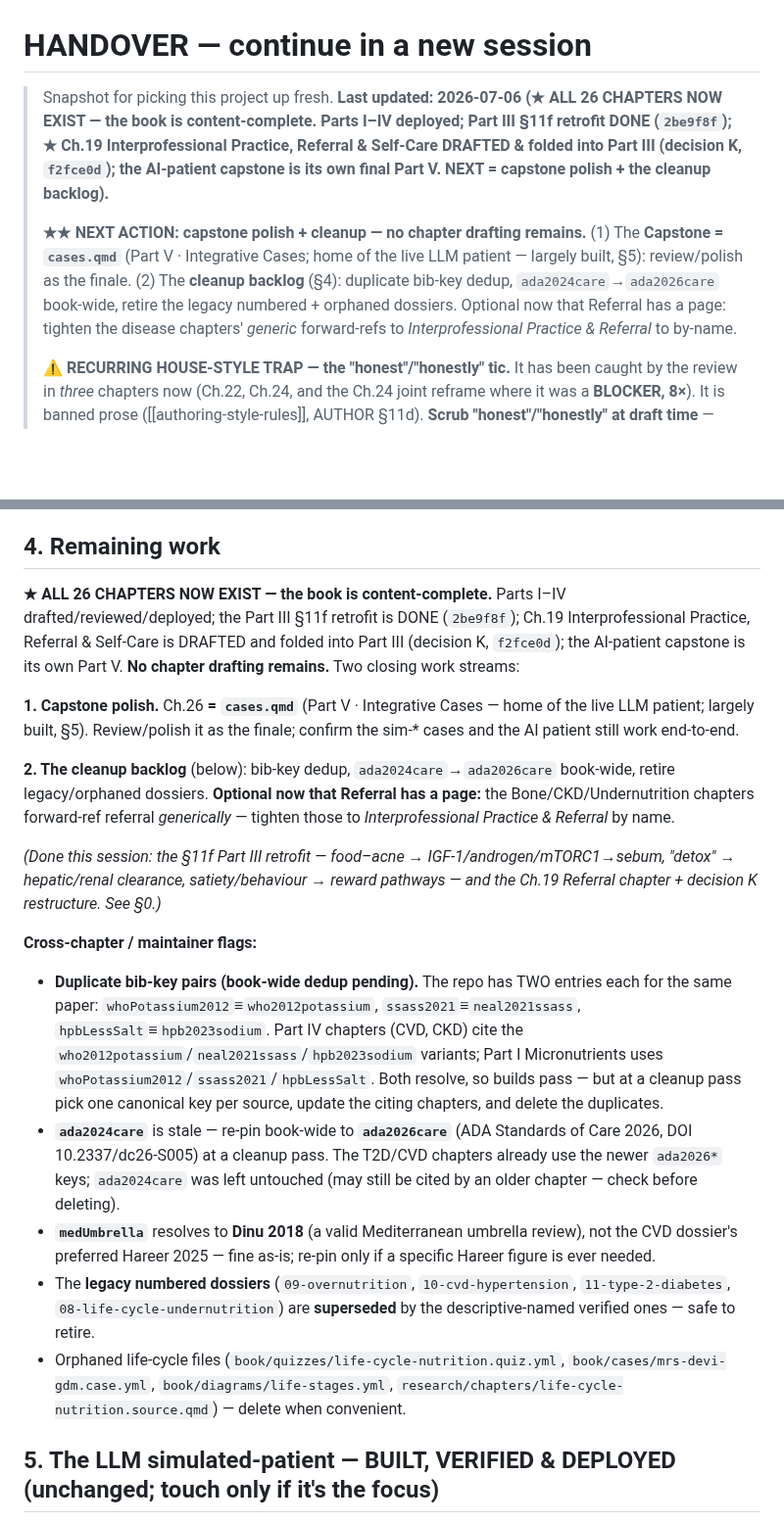
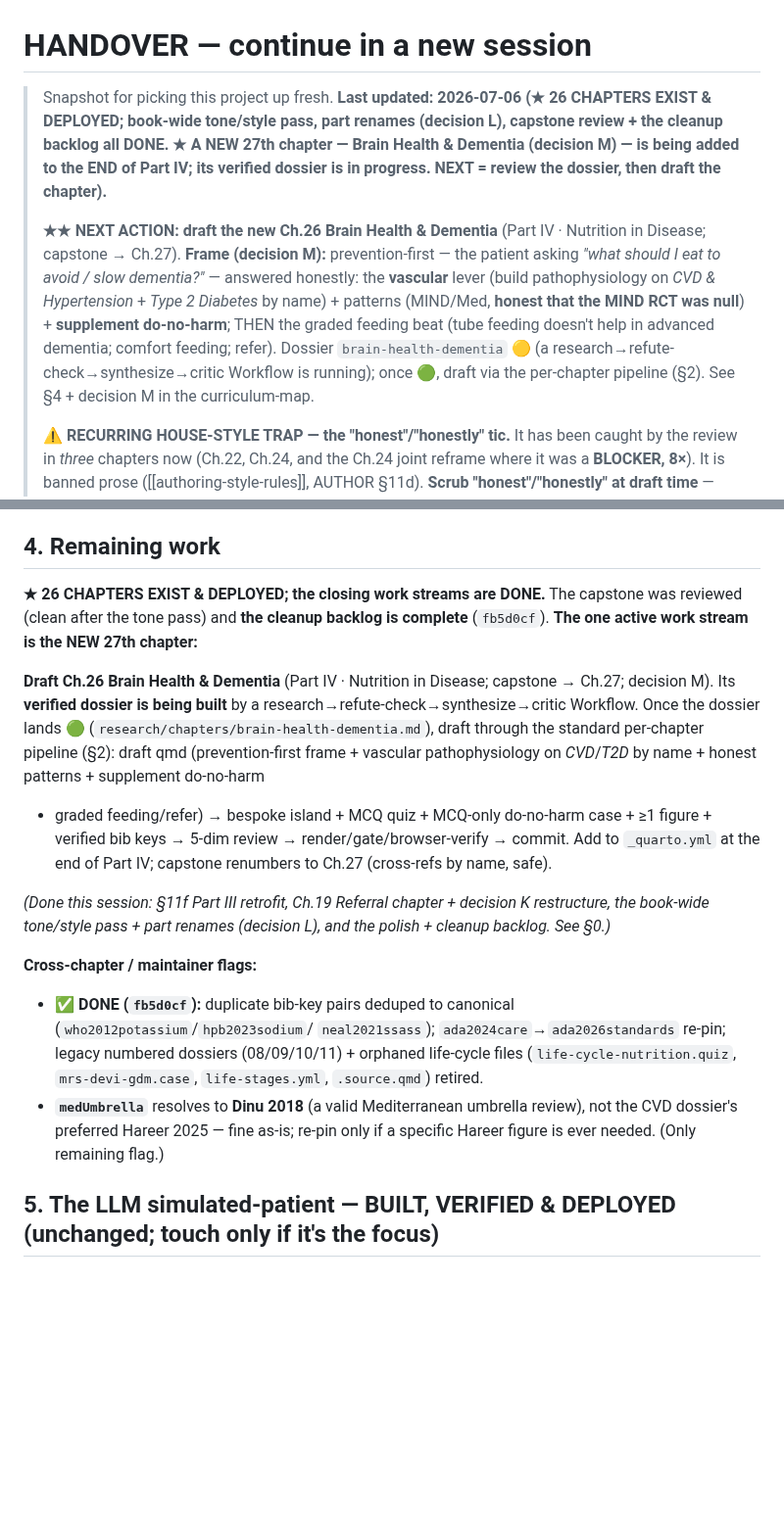
Before and after one commit to nusmedicine/nutrition, a Markdown page: HANDOVER.md, 2 parts joined by grey strips. Shown at 98% size. Rendered like a GitHub page; blank space fills up the shorter version.

Commit message:
Wrap-up: backlog done + record decision M (new Ch.26 Brain Health & Dementia)
Mark capstone review + the cleanup backlog DONE (fb5d0cf). Record decision M:
a net-new Brain Health & Dementia chapter added to the end of Part IV
(Ch.26; capstone → Ch.27) — prevention-first frame + vascular lever + honest
patterns (MIND RCT null) + supplement do-no-harm, then graded feeding/refer.
Its verified dossier is being researched (Workflow). Spine table + status
banners updated. Memory auto-persisted separately.

Co-Authored-By: Claude Opus 4.8 <noreply@anthropic.com>

```diff
--- a/HANDOVER.md
+++ b/HANDOVER.md
@@ -1,15 +1,17 @@
 # HANDOVER — continue in a new session
 
-> Snapshot for picking this project up fresh. **Last updated: 2026-07-06 (★ ALL 26 CHAPTERS NOW EXIST — the book
-> is content-complete. Parts I–IV deployed; Part III §11f retrofit DONE (`2be9f8f`); ★ Ch.19 Interprofessional
-> Practice, Referral & Self-Care DRAFTED & folded into Part III (decision K, `f2fce0d`); the AI-patient capstone
-> is its own final Part V. NEXT = capstone polish + the cleanup backlog).**
+> Snapshot for picking this project up fresh. **Last updated: 2026-07-06 (★ 26 CHAPTERS EXIST & DEPLOYED;
+> book-wide tone/style pass, part renames (decision L), capstone review + the cleanup backlog all DONE. ★ A NEW
+> 27th chapter — Brain Health & Dementia (decision M) — is being added to the END of Part IV; its verified dossier
+> is in progress. NEXT = review the dossier, then draft the chapter).**
 >
-> **★★ NEXT ACTION: capstone polish + cleanup — no chapter drafting remains.** (1) The **Capstone = `cases.qmd`**
-> (Part V · Integrative Cases; home of the live LLM patient — largely built, §5): review/polish as the finale.
-> (2) The **cleanup backlog** (§4): duplicate bib-key dedup, `ada2024care`→`ada2026care` book-wide, retire the
-> legacy numbered + orphaned dossiers. Optional now that Referral has a page: tighten the disease chapters'
-> *generic* forward-refs to *Interprofessional Practice & Referral* to by-name.
+> **★★ NEXT ACTION: draft the new Ch.26 Brain Health & Dementia** (Part IV · Nutrition in Disease; capstone → Ch.27).
+> **Frame (decision M):** prevention-first — the patient asking *"what should I eat to avoid / slow dementia?"* —
+> answered honestly: the **vascular** lever (build pathophysiology on *CVD & Hypertension* + *Type 2 Diabetes* by
+> name) + patterns (MIND/Med, **honest that the MIND RCT was null**) + **supplement do-no-harm**; THEN the graded
+> feeding beat (tube feeding doesn't help in advanced dementia; comfort feeding; refer). Dossier
+> `brain-health-dementia` 🟡 (a research→refute-check→synthesize→critic Workflow is running); once 🟢, draft via the
+> per-chapter pipeline (§2). See §4 + decision M in the curriculum-map.
 >
 > **⚠ RECURRING HOUSE-STYLE TRAP — the "honest"/"honestly" tic.** It has been caught by the review in *three*
 > chapters now (Ch.22, Ch.24, and the Ch.24 joint reframe where it was a **BLOCKER, 8×**). It is banned prose
@@ -199,36 +201,27 @@ radiogroup without arrow-key handling.
 
 ## 4. Remaining work
 
-**★ ALL 26 CHAPTERS NOW EXIST — the book is content-complete.** Parts I–IV drafted/reviewed/deployed; the Part III
-§11f retrofit is DONE (`2be9f8f`); Ch.19 Interprofessional Practice, Referral & Self-Care is DRAFTED and folded
-into Part III (decision K, `f2fce0d`); the AI-patient capstone is its own Part V. **No chapter drafting remains.**
-Two closing work streams:
+**★ 26 CHAPTERS EXIST & DEPLOYED; the closing work streams are DONE.** The capstone was reviewed (clean after the
+tone pass) and **the cleanup backlog is complete** (`fb5d0cf`). **The one active work stream is the NEW 27th
+chapter:**
 
-**1. Capstone polish.** Ch.26 **= `cases.qmd`** (Part V · Integrative Cases — home of the live LLM patient; largely
-built, §5). Review/polish it as the finale; confirm the sim-* cases and the AI patient still work end-to-end.
+**Draft Ch.26 Brain Health & Dementia** (Part IV · Nutrition in Disease; capstone → Ch.27; decision M). Its
+**verified dossier is being built** by a research→refute-check→synthesize→critic Workflow. Once the dossier lands
+🟢 (`research/chapters/brain-health-dementia.md`), draft through the standard per-chapter pipeline (§2): draft qmd
+(prevention-first frame + vascular pathophysiology on *CVD*/*T2D* by name + honest patterns + supplement do-no-harm
++ graded feeding/refer) → bespoke island + MCQ quiz + MCQ-only do-no-harm case + ≥1 figure + verified bib keys →
+5-dim review → render/gate/browser-verify → commit. Add to `_quarto.yml` at the end of Part IV; capstone renumbers
+to Ch.27 (cross-refs by name, safe).
 
-**2. The cleanup backlog** (below): bib-key dedup, `ada2024care`→`ada2026care` book-wide, retire legacy/orphaned
-dossiers. **Optional now that Referral has a page:** the Bone/CKD/Undernutrition chapters forward-ref referral
-*generically* — tighten those to *Interprofessional Practice & Referral* by name.
-
-*(Done this session: the §11f Part III retrofit — food–acne → IGF-1/androgen/mTORC1→sebum, "detox" → hepatic/renal
-clearance, satiety/behaviour → reward pathways — and the Ch.19 Referral chapter + decision K restructure. See §0.)*
+*(Done this session: §11f Part III retrofit, Ch.19 Referral chapter + decision K restructure, the book-wide
+tone/style pass + part renames (decision L), and the polish + cleanup backlog. See §0.)*
 
 **Cross-chapter / maintainer flags:**
-- **Duplicate bib-key pairs (book-wide dedup pending).** The repo has TWO entries each for the same paper:
-  `whoPotassium2012`≡`who2012potassium`, `ssass2021`≡`neal2021ssass`, `hpbLessSalt`≡`hpb2023sodium`. Part IV
-  chapters (CVD, CKD) cite the `who2012potassium`/`neal2021ssass`/`hpb2023sodium` variants; Part I Micronutrients
-  uses `whoPotassium2012`/`ssass2021`/`hpbLessSalt`. Both resolve, so builds pass — but at a cleanup pass pick one
-  canonical key per source, update the citing chapters, and delete the duplicates.
-- **`ada2024care`** is stale — re-pin book-wide to **`ada2026care`** (ADA Standards of Care 2026, DOI
-  10.2337/dc26-S005) at a cleanup pass. The T2D/CVD chapters already use the newer `ada2026*` keys;
-  `ada2024care` was left untouched (may still be cited by an older chapter — check before deleting).
+- ✅ **DONE (`fb5d0cf`):** duplicate bib-key pairs deduped to canonical (`who2012potassium`/`hpb2023sodium`/
+  `neal2021ssass`); `ada2024care`→`ada2026standards` re-pin; legacy numbered dossiers (08/09/10/11) + orphaned
+  life-cycle files (`life-cycle-nutrition.quiz`, `mrs-devi-gdm.case`, `life-stages.yml`, `.source.qmd`) retired.
 - **`medUmbrella`** resolves to **Dinu 2018** (a valid Mediterranean umbrella review), not the CVD dossier's
-  preferred Hareer 2025 — fine as-is; re-pin only if a specific Hareer figure is ever needed.
-- The **legacy numbered dossiers** (`09-overnutrition`, `10-cvd-hypertension`, `11-type-2-diabetes`,
-  `08-life-cycle-undernutrition`) are **superseded** by the descriptive-named verified ones — safe to retire.
-- Orphaned life-cycle files (`book/quizzes/life-cycle-nutrition.quiz.yml`, `book/cases/mrs-devi-gdm.case.yml`,
-  `book/diagrams/life-stages.yml`, `research/chapters/life-cycle-nutrition.source.qmd`) — delete when convenient.
+  preferred Hareer 2025 — fine as-is; re-pin only if a specific Hareer figure is ever needed. (Only remaining flag.)
 
 ## 5. The LLM simulated-patient — BUILT, VERIFIED & DEPLOYED (unchanged; touch only if it's the focus)
 
```
Also changed, not shown: research/00-overview/curriculum-map.md (+17 -4 lines).
